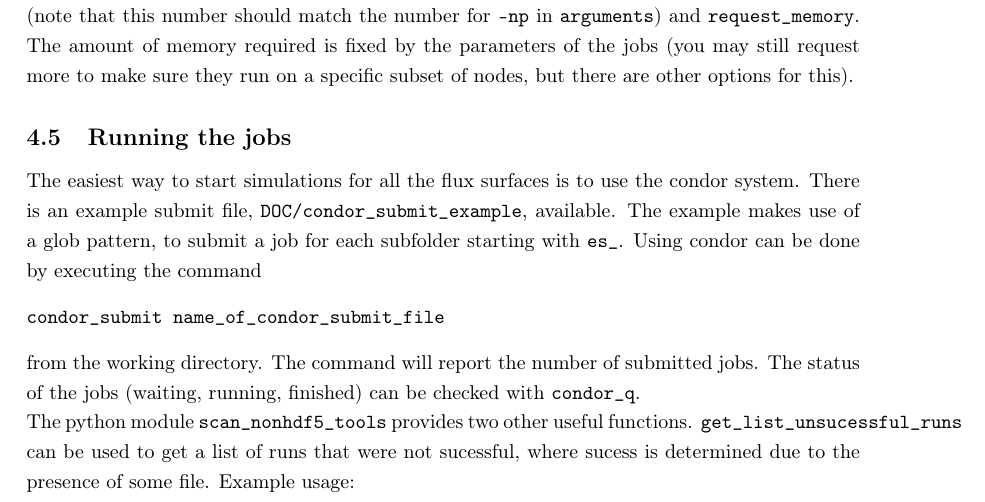
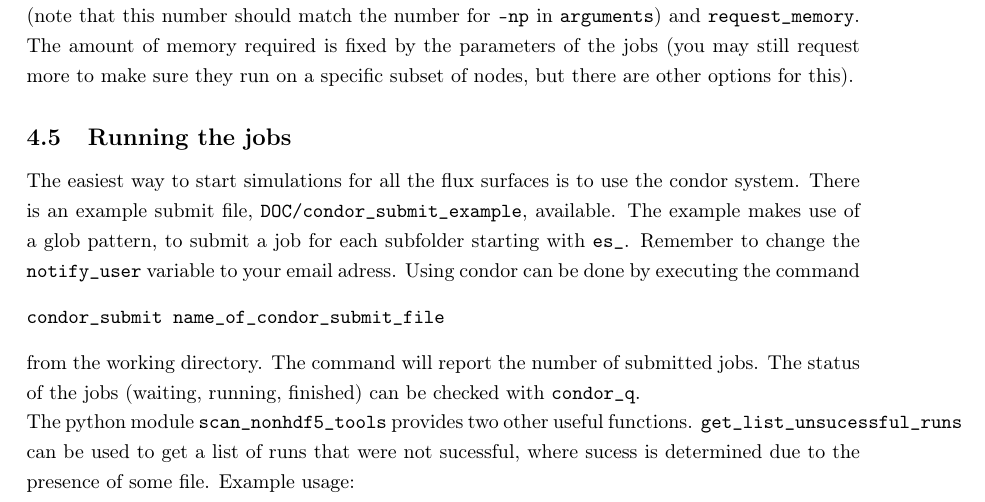
Before and after one commit to itpplasma/NEO-2, a LaTeX document (DOC/Extra-Documents/neo-2-ql-demo_runs.tex): part of page 9 of 11, cut so that both start at the same text. Compiled offline with pdfLaTeX.

Commit message:
Add hint to change e-mail address.

```diff
--- a/DOC/Extra-Documents/neo-2-ql-demo_runs.tex
+++ b/DOC/Extra-Documents/neo-2-ql-demo_runs.tex
@@ -573,6 +573,7 @@ the condor system. There is an example submit file,
 \vv{DOC/condor_submit_example}, available.
 The example makes use of a glob pattern, to submit a job for each
 subfolder starting with \vv{es_}.
+Remember to change the \vv{notify_user} variable to your email adress.
 Using condor can be done by executing the command
 \begin{verbatim}
 condor_submit name_of_condor_submit_file
```
